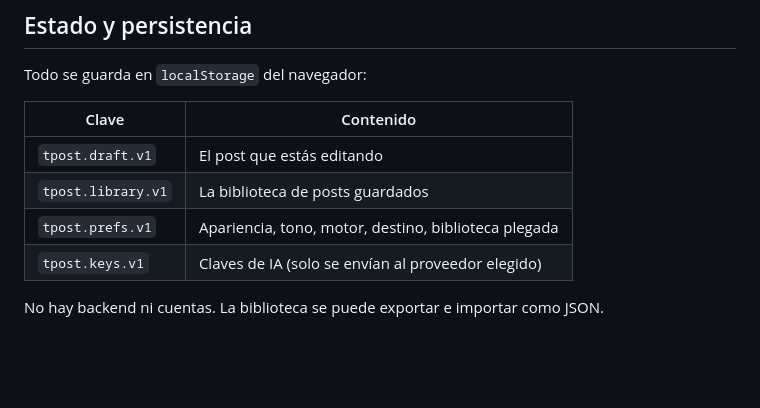
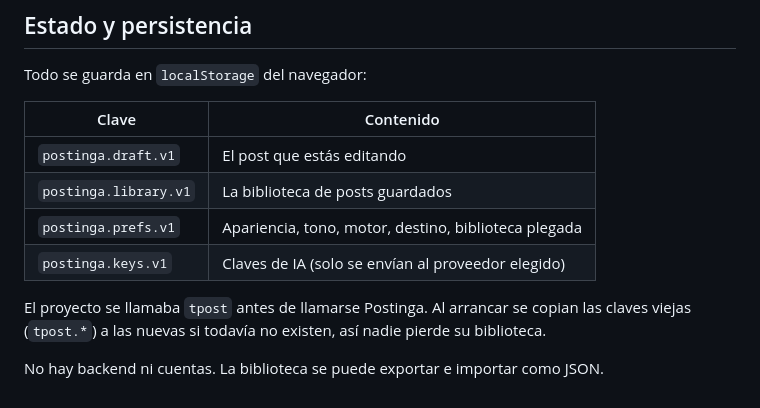
Before and after one commit to lnnb/postinga, a Markdown page: docs/TECNICO.md, the part around the change. GitHub-like rendering; blank space fills up the shorter version.

```diff
--- a/docs/TECNICO.md
+++ b/docs/TECNICO.md
@@ -187,9 +187,12 @@ Todo se guarda en `localStorage` del navegador:
 
 | Clave | Contenido |
 | --- | --- |
-| `tpost.draft.v1` | El post que estás editando |
-| `tpost.library.v1` | La biblioteca de posts guardados |
-| `tpost.prefs.v1` | Apariencia, tono, motor, destino, biblioteca plegada |
-| `tpost.keys.v1` | Claves de IA (solo se envían al proveedor elegido) |
+| `postinga.draft.v1` | El post que estás editando |
+| `postinga.library.v1` | La biblioteca de posts guardados |
+| `postinga.prefs.v1` | Apariencia, tono, motor, destino, biblioteca plegada |
+| `postinga.keys.v1` | Claves de IA (solo se envían al proveedor elegido) |
+
+El proyecto se llamaba `tpost` antes de llamarse Postinga. Al arrancar se copian las claves
+viejas (`tpost.*`) a las nuevas si todavía no existen, así nadie pierde su biblioteca.
 
 No hay backend ni cuentas. La biblioteca se puede exportar e importar como JSON.
```
Also changed, not shown: README.md (+6 -6 lines), docs/img/app.png, docs/img/movil.png, 15 other files.
